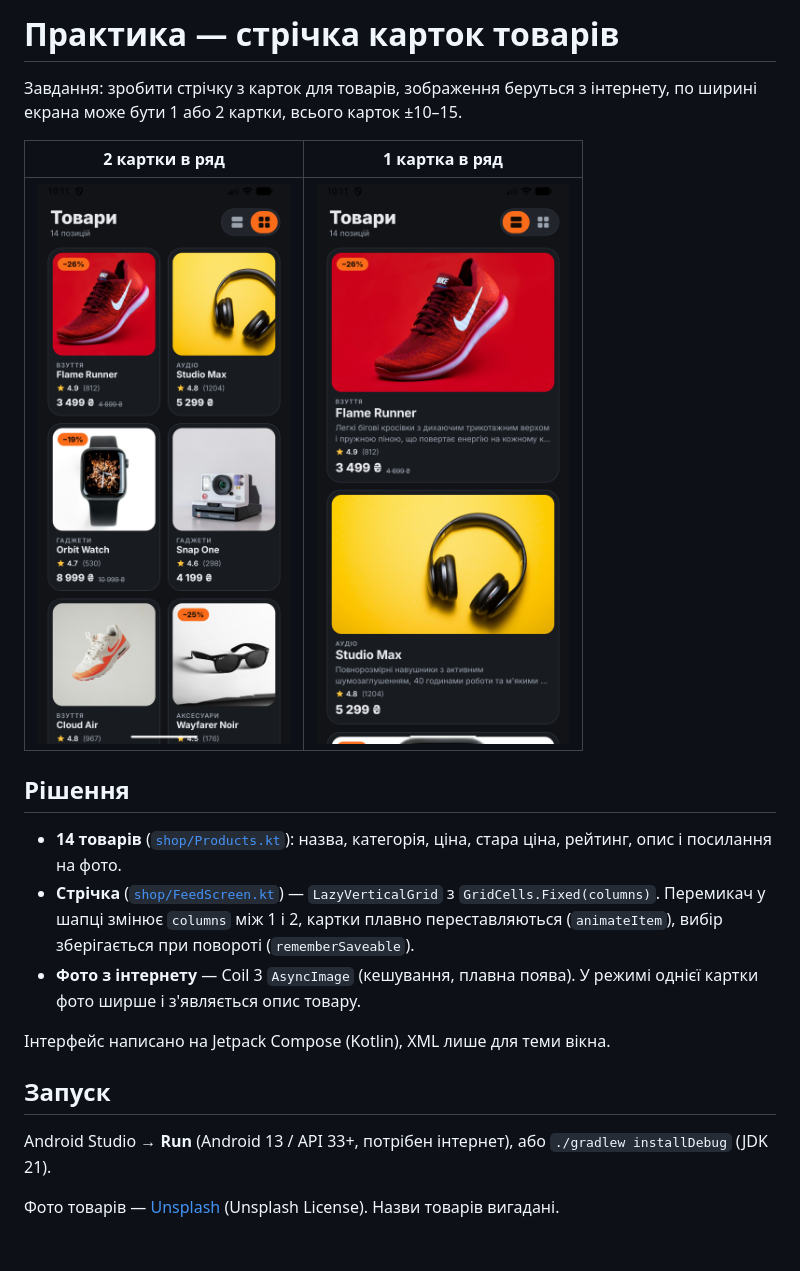
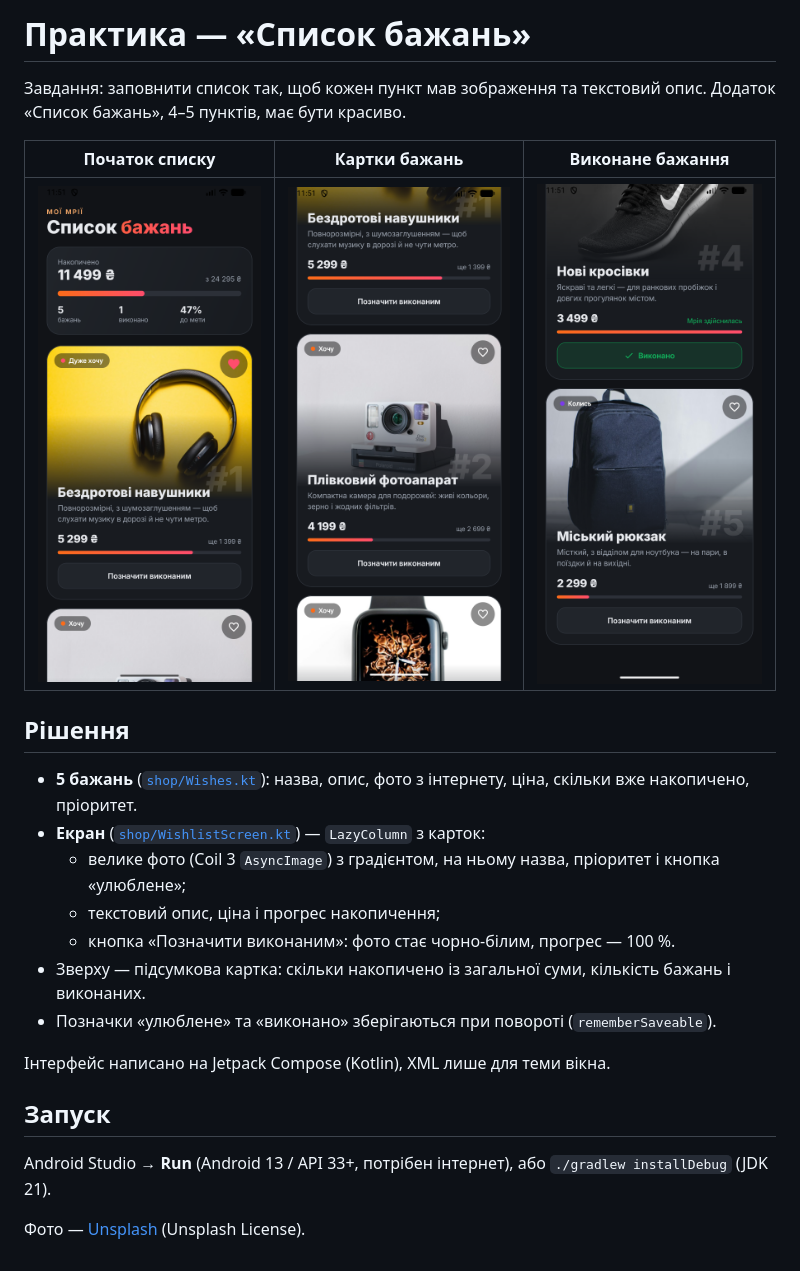
Before and after one commit to Cennge/android-dev, a Markdown page: README.md, the part around the change. Rendered like a GitHub page; pictures changed too: screenshots/01_top.png (added), screenshots/01_two_columns.png (deleted), screenshots/02_cards.png (added).

Commit message:
Практика: «Список бажань» — фото + опис, 5 пунктів

```diff
--- a/README.md
+++ b/README.md
@@ -1,21 +1,23 @@
-# Практика — стрічка карток товарів
+# Практика — «Список бажань»
 
-Завдання: зробити стрічку з карток для товарів, зображення беруться з інтернету, по ширині екрана може бути
-1 або 2 картки, всього карток ±10–15.
+Завдання: заповнити список так, щоб кожен пункт мав зображення та текстовий опис. Додаток «Список бажань»,
+4–5 пунктів, має бути красиво.
 
-| 2 картки в ряд | 1 картка в ряд |
-|:---:|:---:|
-| ![2 колонки](screenshots/01_two_columns.png) | ![1 колонка](screenshots/02_one_column.png) |
+| Початок списку | Картки бажань | Виконане бажання |
+|:---:|:---:|:---:|
+| ![Шапка](screenshots/01_top.png) | ![Картки](screenshots/02_cards.png) | ![Виконано](screenshots/03_done.png) |
 
 ## Рішення
 
-- **14 товарів** ([`shop/Products.kt`](app/src/main/java/com/example/android_proj/shop/Products.kt)): назва, категорія,
-  ціна, стара ціна, рейтинг, опис і посилання на фото.
-- **Стрічка** ([`shop/FeedScreen.kt`](app/src/main/java/com/example/android_proj/shop/FeedScreen.kt)) —
-  `LazyVerticalGrid` з `GridCells.Fixed(columns)`. Перемикач у шапці змінює `columns` між 1 і 2,
-  картки плавно переставляються (`animateItem`), вибір зберігається при повороті (`rememberSaveable`).
-- **Фото з інтернету** — Coil 3 `AsyncImage` (кешування, плавна поява). У режимі однієї картки фото ширше
-  і з'являється опис товару.
+- **5 бажань** ([`shop/Wishes.kt`](app/src/main/java/com/example/android_proj/shop/Wishes.kt)): назва, опис,
+  фото з інтернету, ціна, скільки вже накопичено, пріоритет.
+- **Екран** ([`shop/WishlistScreen.kt`](app/src/main/java/com/example/android_proj/shop/WishlistScreen.kt)) —
+  `LazyColumn` з карток:
+  - велике фото (Coil 3 `AsyncImage`) з градієнтом, на ньому назва, пріоритет і кнопка «улюблене»;
+  - текстовий опис, ціна і прогрес накопичення;
+  - кнопка «Позначити виконаним»: фото стає чорно-білим, прогрес — 100 %.
+- Зверху — підсумкова картка: скільки накопичено із загальної суми, кількість бажань і виконаних.
+- Позначки «улюблене» та «виконано» зберігаються при повороті (`rememberSaveable`).
 
 Інтерфейс написано на Jetpack Compose (Kotlin), XML лише для теми вікна.
 
@@ -23,4 +25,4 @@
 
 Android Studio → **Run** (Android 13 / API 33+, потрібен інтернет), або `./gradlew installDebug` (JDK 21).
 
-Фото товарів — [Unsplash](https://unsplash.com) (Unsplash License). Назви товарів вигадані.
+Фото — [Unsplash](https://unsplash.com) (Unsplash License).
```
Also changed, not shown: 6 other files.
